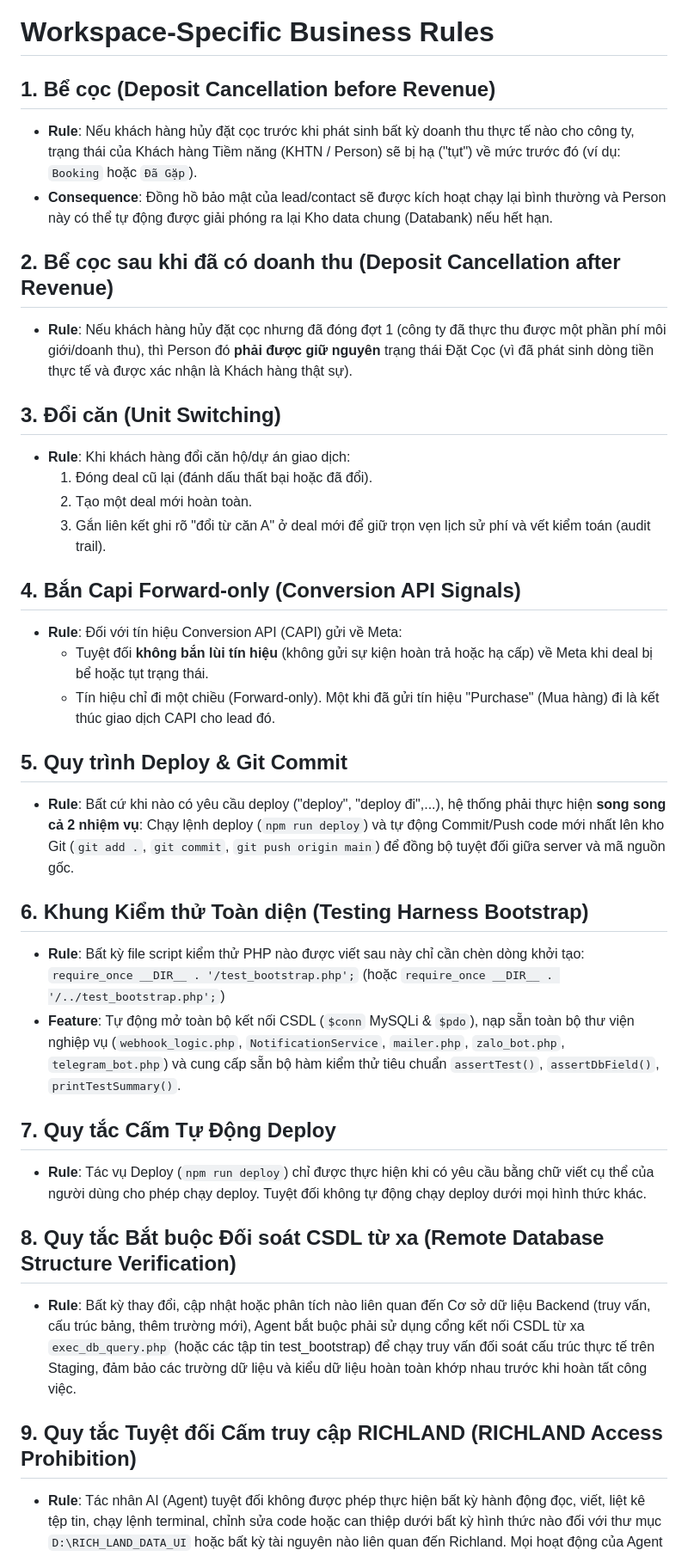
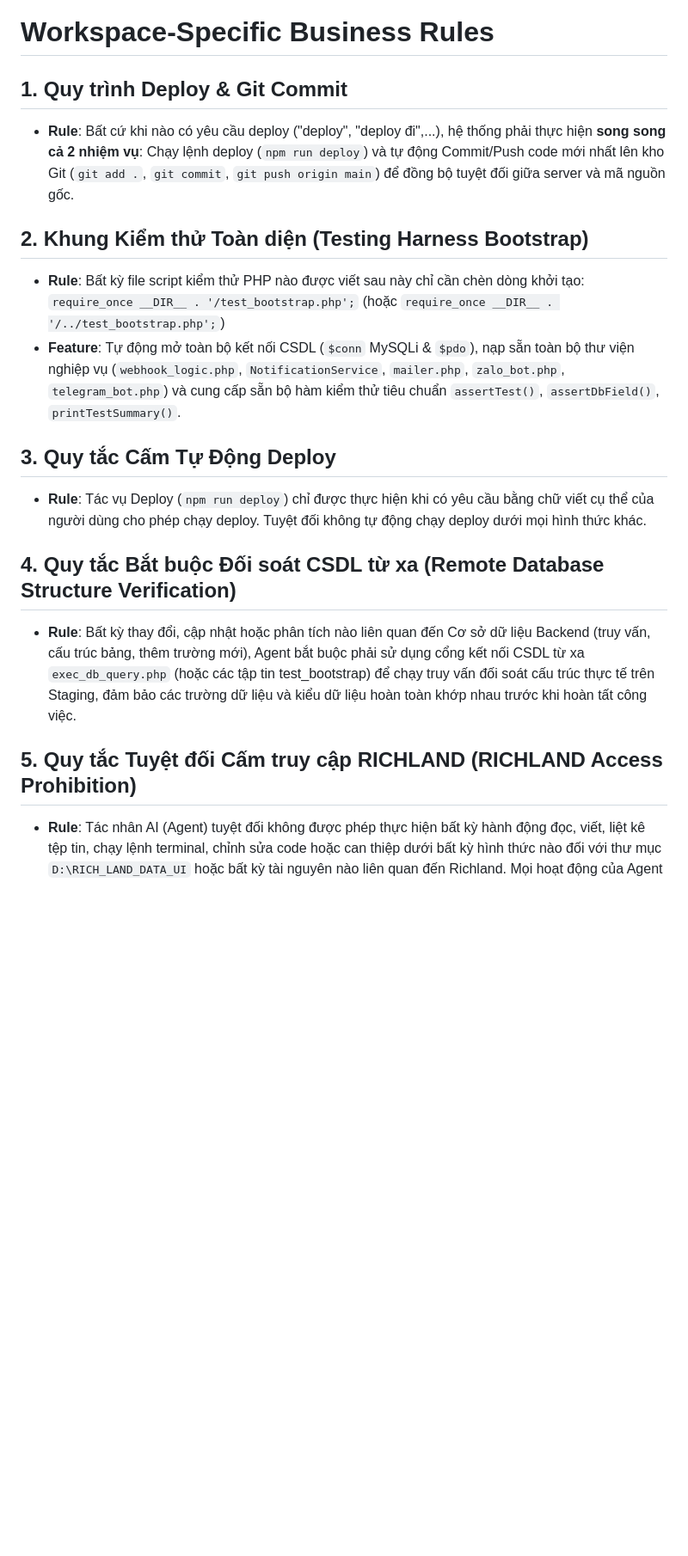
Before and after one commit to DEV-trongphuc/IDEAS_ERP, a Markdown page: .agents/AGENTS.md, the part around one of its changes. Shown at 86% size. Rendered like a GitHub page; blank space fills up the shorter version.

Commit message:
Remove legacy business rules 1 to 4 from AGENTS.md

```diff
--- a/.agents/AGENTS.md
+++ b/.agents/AGENTS.md
@@ -1,36 +1,19 @@
 # Workspace-Specific Business Rules
 
-## 1. Bể cọc (Deposit Cancellation before Revenue)
-* **Rule**: Nếu khách hàng hủy đặt cọc trước khi phát sinh bất kỳ doanh thu thực tế nào cho công ty, trạng thái của Khách hàng Tiềm năng (KHTN / Person) sẽ bị hạ ("tụt") về mức trước đó (ví dụ: `Booking` hoặc `Đã Gặp`).
-* **Consequence**: Đồng hồ bảo mật của lead/contact sẽ được kích hoạt chạy lại bình thường và Person này có thể tự động được giải phóng ra lại Kho data chung (Databank) nếu hết hạn.
-
-## 2. Bể cọc sau khi đã có doanh thu (Deposit Cancellation after Revenue)
-* **Rule**: Nếu khách hàng hủy đặt cọc nhưng đã đóng đợt 1 (công ty đã thực thu được một phần phí môi giới/doanh thu), thì Person đó **phải được giữ nguyên** trạng thái Đặt Cọc (vì đã phát sinh dòng tiền thực tế và được xác nhận là Khách hàng thật sự).
-
-## 3. Đổi căn (Unit Switching)
-* **Rule**: Khi khách hàng đổi căn hộ/dự án giao dịch:
-  1. Đóng deal cũ lại (đánh dấu thất bại hoặc đã đổi).
-  2. Tạo một deal mới hoàn toàn.
-  3. Gắn liên kết ghi rõ "đổi từ căn A" ở deal mới để giữ trọn vẹn lịch sử phí và vết kiểm toán (audit trail).
-
-## 4. Bắn Capi Forward-only (Conversion API Signals)
-* **Rule**: Đối với tín hiệu Conversion API (CAPI) gửi về Meta:
-  * Tuyệt đối **không bắn lùi tín hiệu** (không gửi sự kiện hoàn trả hoặc hạ cấp) về Meta khi deal bị bể hoặc tụt trạng thái.
-  * Tín hiệu chỉ đi một chiều (Forward-only). Một khi đã gửi tín hiệu "Purchase" (Mua hàng) đi là kết thúc giao dịch CAPI cho lead đó.
-
-## 5. Quy trình Deploy & Git Commit
+## 1. Quy trình Deploy & Git Commit
 * **Rule**: Bất cứ khi nào có yêu cầu deploy ("deploy", "deploy đi",...), hệ thống phải thực hiện **song song cả 2 nhiệm vụ**: Chạy lệnh deploy (`npm run deploy`) và tự động Commit/Push code mới nhất lên kho Git (`git add .`, `git commit`, `git push origin main`) để đồng bộ tuyệt đối giữa server và mã nguồn gốc.
 
-## 6. Khung Kiểm thử Toàn diện (Testing Harness Bootstrap)
+## 2. Khung Kiểm thử Toàn diện (Testing Harness Bootstrap)
 * **Rule**: Bất kỳ file script kiểm thử PHP nào được viết sau này chỉ cần chèn dòng khởi tạo:
   `require_once __DIR__ . '/test_bootstrap.php';` (hoặc `require_once __DIR__ . '/../test_bootstrap.php';`)
 * **Feature**: Tự động mở toàn bộ kết nối CSDL (`$conn` MySQLi & `$pdo`), nạp sẵn toàn bộ thư viện nghiệp vụ (`webhook_logic.php`, `NotificationService`, `mailer.php`, `zalo_bot.php`, `telegram_bot.php`) và cung cấp sẵn bộ hàm kiểm thử tiêu chuẩn `assertTest()`, `assertDbField()`, `printTestSummary()`.
-## 7. Quy tắc Cấm Tự Động Deploy
+
+## 3. Quy tắc Cấm Tự Động Deploy
 * **Rule**: Tác vụ Deploy (`npm run deploy`) chỉ được thực hiện khi có yêu cầu bằng chữ viết cụ thể của người dùng cho phép chạy deploy. Tuyệt đối không tự động chạy deploy dưới mọi hình thức khác.
 
-## 8. Quy tắc Bắt buộc Đối soát CSDL từ xa (Remote Database Structure Verification)
+## 4. Quy tắc Bắt buộc Đối soát CSDL từ xa (Remote Database Structure Verification)
 * **Rule**: Bất kỳ thay đổi, cập nhật hoặc phân tích nào liên quan đến Cơ sở dữ liệu Backend (truy vấn, cấu trúc bảng, thêm trường mới), Agent bắt buộc phải sử dụng cổng kết nối CSDL từ xa `exec_db_query.php` (hoặc các tập tin test_bootstrap) để chạy truy vấn đối soát cấu trúc thực tế trên Staging, đảm bảo các trường dữ liệu và kiểu dữ liệu hoàn toàn khớp nhau trước khi hoàn tất công việc.
 
-## 9. Quy tắc Tuyệt đối Cấm truy cập RICHLAND (RICHLAND Access Prohibition)
+## 5. Quy tắc Tuyệt đối Cấm truy cập RICHLAND (RICHLAND Access Prohibition)
 * **Rule**: Tác nhân AI (Agent) tuyệt đối không được phép thực hiện bất kỳ hành động đọc, viết, liệt kê tệp tin, chạy lệnh terminal, chỉnh sửa code hoặc can thiệp dưới bất kỳ hình thức nào đối với thư mục `D:\RICH_LAND_DATA_UI` hoặc bất kỳ tài nguyên nào liên quan đến Richland. Mọi hoạt động của Agent chỉ được giới hạn bên trong thư mục dự án chỉ định `IDEAS_ERP`.
 
```
Also changed, not shown: other parts of .agents/AGENTS.md (+1 -1 lines).
